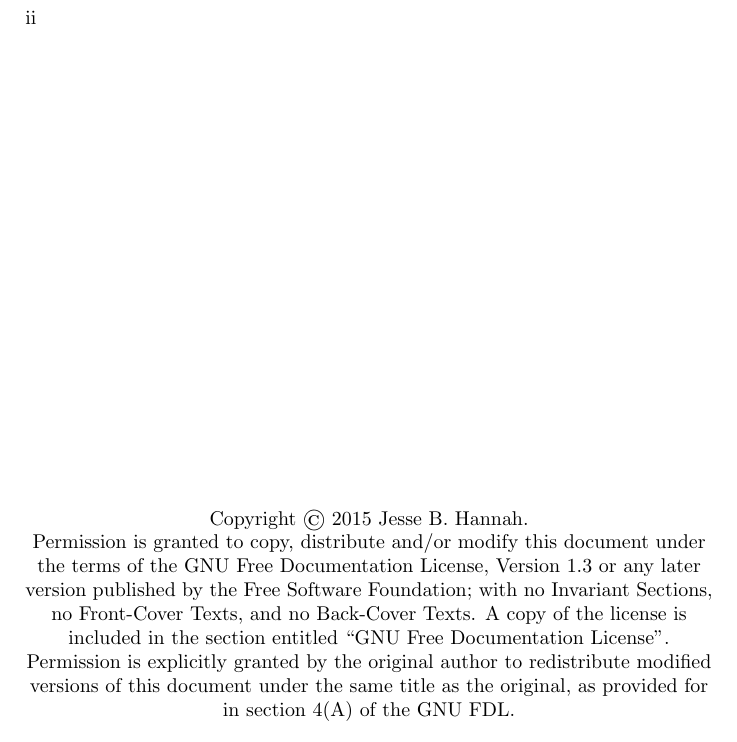
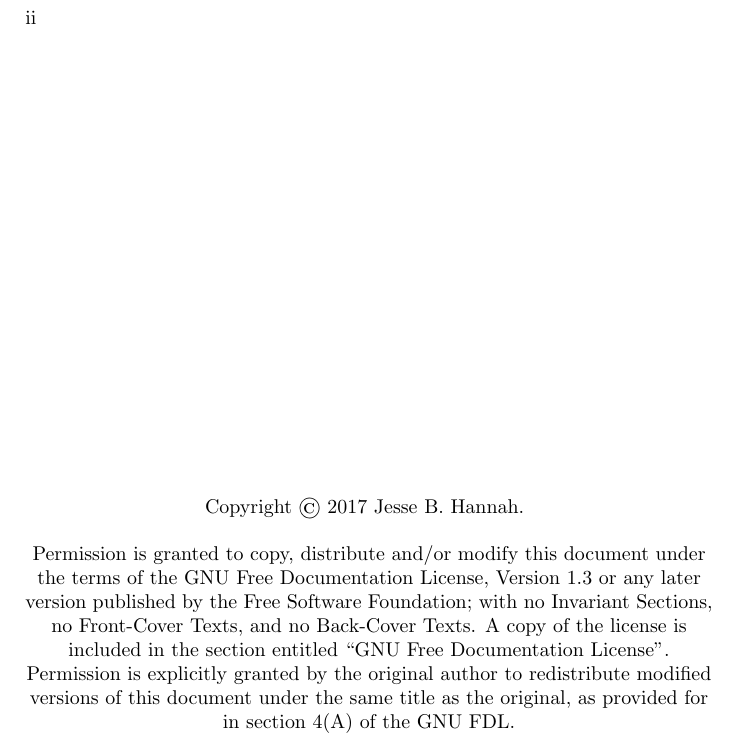
Before and after one commit to jbhannah/math-methods-tutorial, a LaTeX book (src/main.tex, which reads src/copyright.tex): part of page 2 of 63, cut so that both start at the same text. Compiled offline with pdfLaTeX.

Commit message:
Current copyright year

```diff
--- a/src/copyright.tex
+++ b/src/copyright.tex
@@ -1,8 +1,8 @@
 \topskip0pt
 \vspace*{\fill}
 \begin{center}
-Copyright \copyright{} 2015 Jesse B. Hannah.
-
+Copyright \copyright{} \the\year~Jesse B. Hannah.
+\break\break
 Permission is granted to copy, distribute and/or modify this document under the
 terms of the GNU Free Documentation License, Version 1.3 or any later version
 published by the Free Software Foundation; with no Invariant Sections, no
```
Also changed, not shown: src/main.tex (+1 -1 lines).
